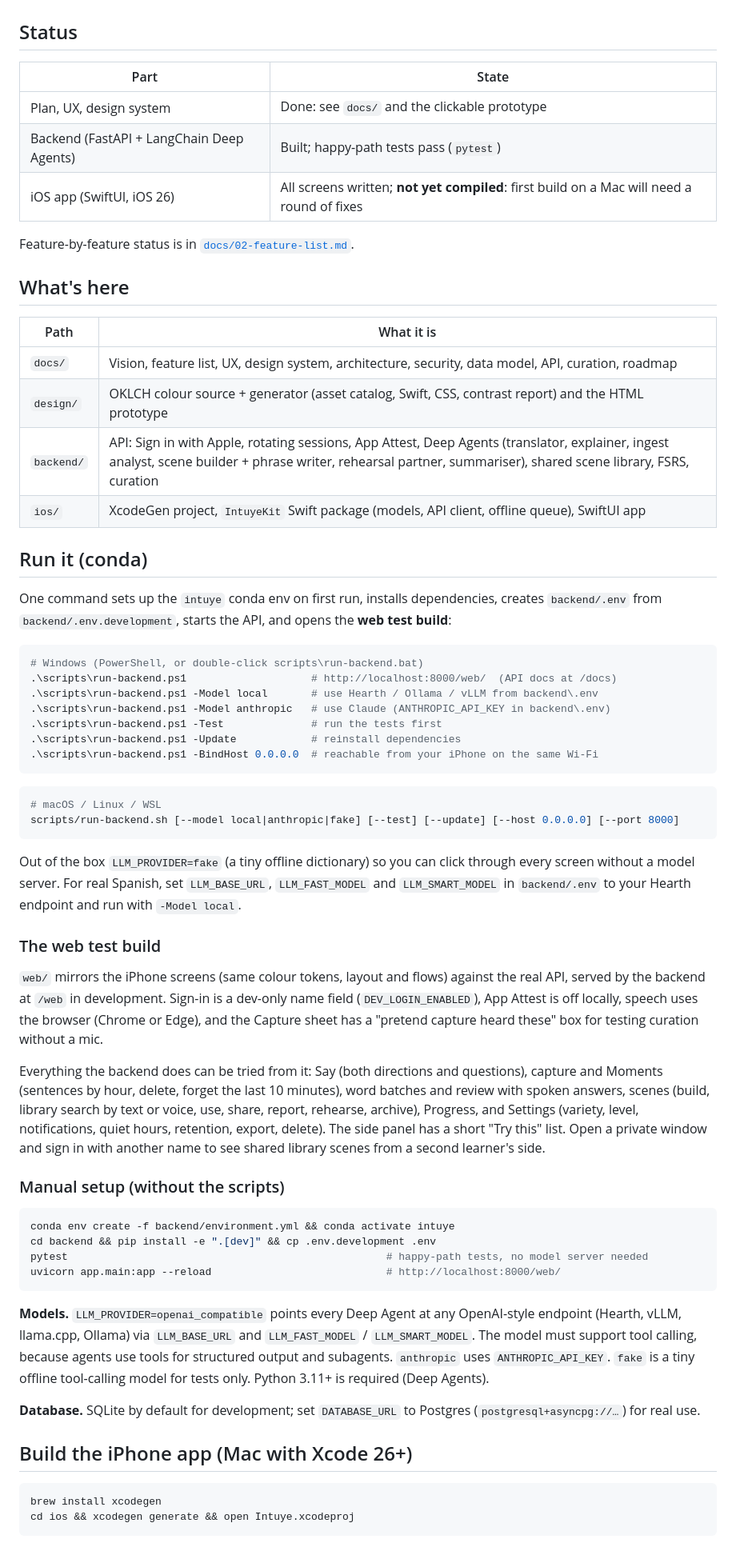
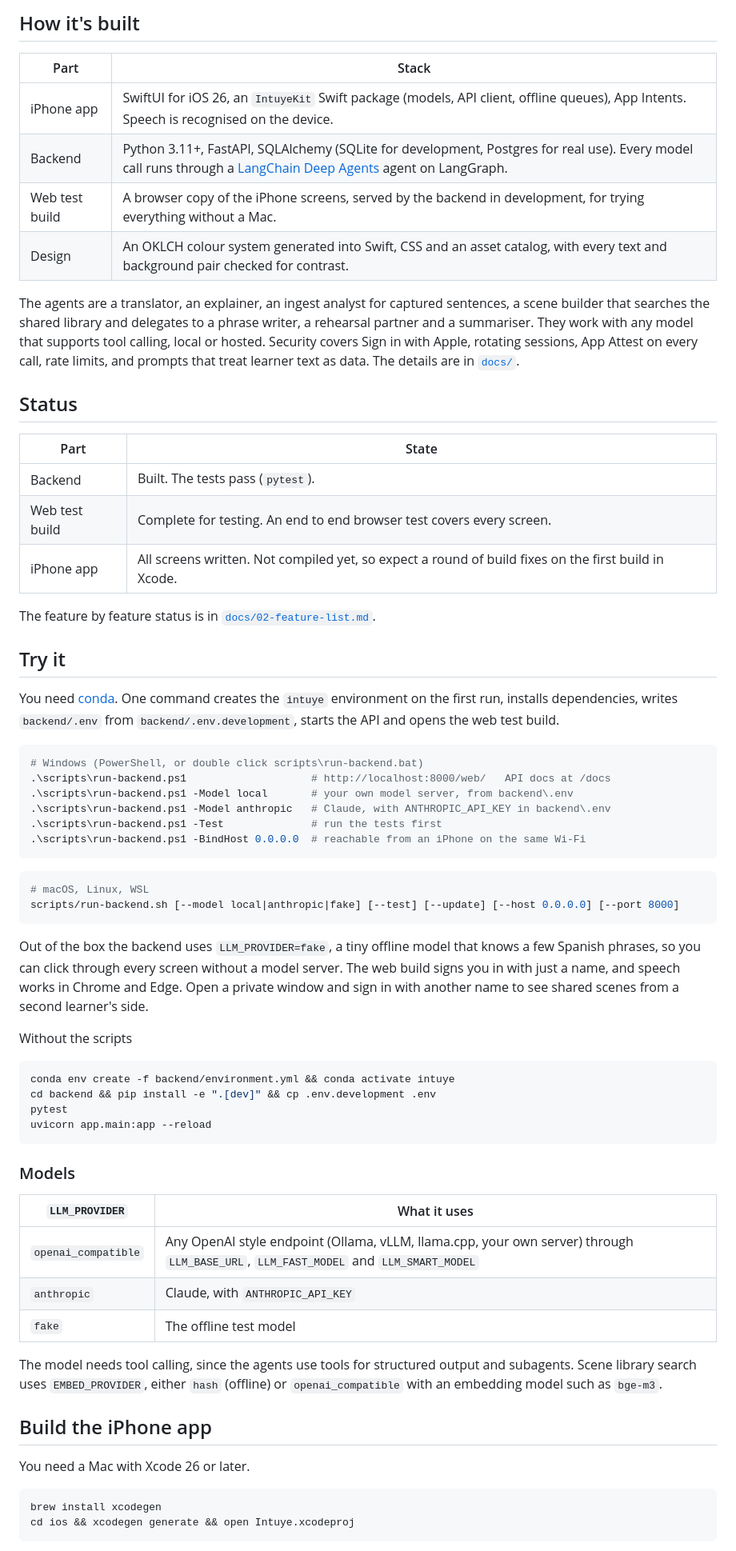
Before and after one commit to AiKoushik/intuye, a Markdown page: README.md, the part around one of its changes. Shown at 80% size. Drawn GitHub-style.

````diff
--- a/README.md
+++ b/README.md
@@ -11,80 +33,66 @@ coming up, and you learn to sense what to say. Licensed under the GNU AGPL v3 or
+## How it's built
+
+| Part | Stack |
+|---|---|
+| iPhone app | SwiftUI for iOS 26, an `IntuyeKit` Swift package (models, API client, offline queues), App Intents. Speech is recognised on the device. |
+| Backend | Python 3.11+, FastAPI, SQLAlchemy (SQLite for development, Postgres for real use). Every model call runs through a [LangChain Deep Agents](https://github.com/langchain-ai/deepagents) agent on LangGraph. |
+| Web test build | A browser copy of the iPhone screens, served by the backend in development, for trying everything without a Mac. |
+| Design | An OKLCH colour system generated into Swift, CSS and an asset catalog, with every text and background pair checked for contrast. |
+
+The agents are a translator, an explainer, an ingest analyst for captured sentences, a scene builder that searches the shared library and delegates to a phrase writer, a rehearsal partner and a summariser. They work with any model that supports tool calling, local or hosted. Security covers Sign in with Apple, rotating sessions, App Attest on every call, rate limits, and prompts that treat learner text as data. The details are in [`docs/`](docs/).
 
 ## Status
 
 | Part | State |
 |---|---|
-| Plan, UX, design system | Done: see `docs/` and the clickable prototype |
-| Backend (FastAPI + LangChain Deep Agents) | Built; happy-path tests pass (`pytest`) |
-| iOS app (SwiftUI, iOS 26) | All screens written; **not yet compiled**: first build on a Mac will need a round of fixes |
+| Backend | Built. The tests pass (`pytest`). |
+| Web test build | Complete for testing. An end to end browser test covers every screen. |
+| iPhone app | All screens written. Not compiled yet, so expect a round of build fixes on the first build in Xcode. |
 
-Feature-by-feature status is in [`docs/02-feature-list.md`](docs/02-feature-list.md).
+The feature by feature status is in [`docs/02-feature-list.md`](docs/02-feature-list.md).
 
-## What's here
+## Try it
 
-| Path | What it is |
-|---|---|
-| `docs/` | Vision, feature list, UX, design system, architecture, security, data model, API, curation, roadmap |
-| `design/` | OKLCH colour source + generator (asset catalog, Swift, CSS, contrast report) and the HTML prototype |
-| `backend/` | API: Sign in with Apple, rotating sessions, App Attest, Deep Agents (translator, explainer, ingest analyst, scene builder + phrase writer, rehearsal partner, summariser), shared scene library, FSRS, curation |
-| `ios/` | XcodeGen project, `IntuyeKit` Swift package (models, API client, offline queue), SwiftUI app |
-
-## Run it (conda)
-
-One command sets up the `intuye` conda env on first run, installs dependencies, creates
-`backend/.env` from `backend/.env.development`, starts the API, and opens the **web test build**:
+You need [conda](https://docs.conda.io/en/latest/miniconda.html). One command creates the `intuye` environment on the first run, installs dependencies, writes `backend/.env` from `backend/.env.development`, starts the API and opens the web test build.
 
 ```powershell
-# Windows (PowerShell, or double-click scripts\run-backend.bat)
-.\scripts\run-backend.ps1                    # http://localhost:8000/web/  (API docs at /docs)
-.\scripts\run-backend.ps1 -Model local       # use Hearth / Ollama / vLLM from backend\.env
-.\scripts\run-backend.ps1 -Model anthropic   # use Claude (ANTHROPIC_API_KEY in backend\.env)
+# Windows (PowerShell, or double click scripts\run-backend.bat)
+.\scripts\run-backend.ps1                    # http://localhost:8000/web/   API docs at /docs
+.\scripts\run-backend.ps1 -Model local       # your own model server, from backend\.env
+.\scripts\run-backend.ps1 -Model anthropic   # Claude, with ANTHROPIC_API_KEY in backend\.env
 .\scripts\run-backend.ps1 -Test              # run the tests first
-.\scripts\run-backend.ps1 -Update            # reinstall dependencies
-.\scripts\run-backend.ps1 -BindHost 0.0.0.0  # reachable from your iPhone on the same Wi-Fi
+.\scripts\run-backend.ps1 -BindHost 0.0.0.0  # reachable from an iPhone on the same Wi-Fi
 ```
 
 ```bash
-# macOS / Linux / WSL
+# macOS, Linux, WSL
 scripts/run-backend.sh [--model local|anthropic|fake] [--test] [--update] [--host 0.0.0.0] [--port 8000]
 ```
 
-Out of the box `LLM_PROVIDER=fake` (a tiny offline dictionary) so you can click through every screen
-without a model server. For real Spanish, set `LLM_BASE_URL`, `LLM_FAST_MODEL` and `LLM_SMART_MODEL`
-in `backend/.env` to your Hearth endpoint and run with `-Model local`.
+Out of the box the backend uses `LLM_PROVIDER=fake`, a tiny offline model that knows a few Spanish phrases, so you can click through every screen without a model server. The web build signs you in with just a name, and speech works in Chrome and Edge. Open a private window and sign in with another name to see shared scenes from a second learner's side.
 
-### The web test build
-
-`web/` mirrors the iPhone screens (same colour tokens, layout and flows) against the real API, served by
-the backend at `/web` in development. Sign-in is a dev-only name field (`DEV_LOGIN_ENABLED`), App Attest
-is off locally, speech uses the browser (Chrome or Edge), and the Capture sheet has a
-"pretend capture heard these" box for testing curation without a mic.
-
-Everything the backend does can be tried from it: Say (both directions and questions), capture and
-Moments (sentences by hour, delete, forget the last 10 minutes), word batches and review with spoken
-answers, scenes (build, library search by text or voice, use, share, report, rehearse, archive),
-Progress, and Settings (variety, level, notifications, quiet hours, retention, export, delete). The
-side panel has a short "Try this" list. Open a private window and sign in with another name to see
-shared library scenes from a second learner's side.
-
-### Manual setup (without the scripts)
+Without the scripts
 
 ```bash
 conda env create -f backend/environment.yml && conda activate intuye
 cd backend && pip install -e ".[dev]" && cp .env.development .env
-pytest                                                   # happy-path tests, no model server needed
-uvicorn app.main:app --reload                            # http://localhost:8000/web/
+pytest
+uvicorn app.main:app --reload
 ```
 
-**Models.** `LLM_PROVIDER=openai_compatible` points every Deep Agent at any OpenAI-style endpoint
-(Hearth, vLLM, llama.cpp, Ollama) via `LLM_BASE_URL` and `LLM_FAST_MODEL` / `LLM_SMART_MODEL`. The
-model must support tool calling, because agents use tools for structured output and subagents.
-`anthropic` uses `ANTHROPIC_API_KEY`. `fake` is a tiny offline tool-calling model for tests only.
-Python 3.11+ is required (Deep Agents).
+### Models
 
-**Database.** SQLite by default for development; set `DATABASE_URL` to Postgres
-(`postgresql+asyncpg://…`) for real use.
+| `LLM_PROVIDER` | What it uses |
+|---|---|
+| `openai_compatible` | Any OpenAI style endpoint (Ollama, vLLM, llama.cpp, your own server) through `LLM_BASE_URL`, `LLM_FAST_MODEL` and `LLM_SMART_MODEL` |
+| `anthropic` | Claude, with `ANTHROPIC_API_KEY` |
+| `fake` | The offline test model |
 
-## Build the iPhone app (Mac with Xcode 26+)
+The model needs tool calling, since the agents use tools for structured output and subagents. Scene library search uses `EMBED_PROVIDER`, either `hash` (offline) or `openai_compatible` with an embedding model such as `bge-m3`.
+
+## Build the iPhone app
+
+You need a Mac with Xcode 26 or later.
 
 ```bash
 brew install xcodegen
````
Also changed, not shown: other parts of README.md (+50 -23 lines), docs/images/progress.png (added), docs/images/say-dark.png (added), docs/images/say.png (added), docs/images/scene.png (added), docs/images/today.png (added).
